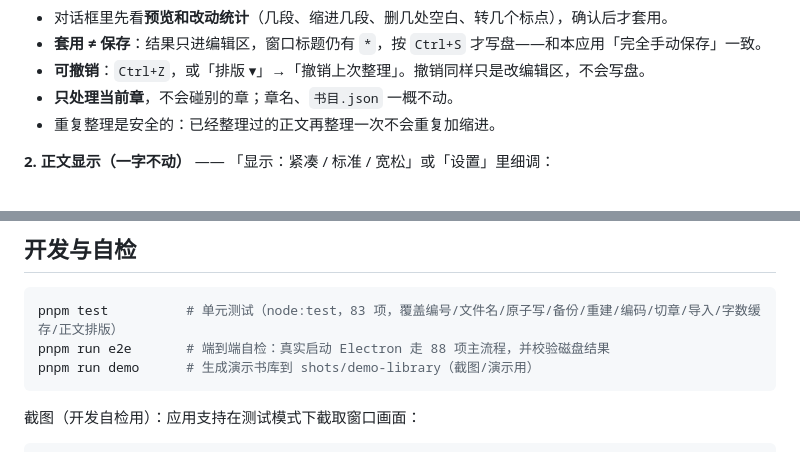
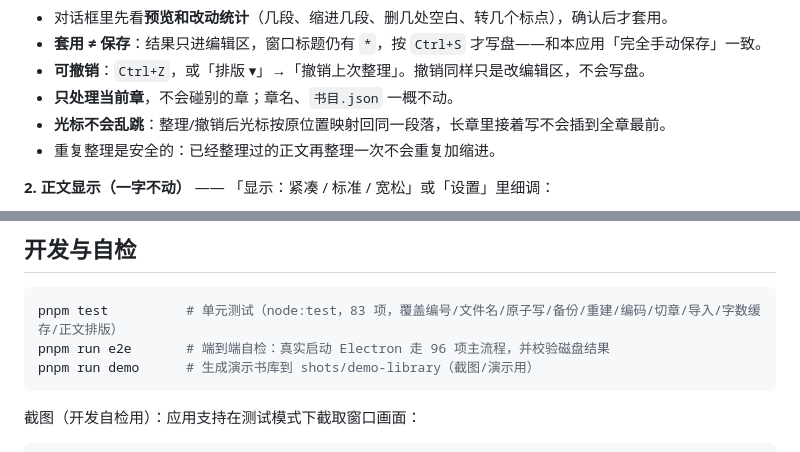
Before and after one commit to ANAN1124-OSS/chapter-writer, a Markdown page: README.md, 2 parts joined by grey strips. Drawn GitHub-style.

````diff
--- a/README.md
+++ b/README.md
@@ -116,6 +116,7 @@ pnpm start          # 启动应用
 - **套用 ≠ 保存**：结果只进编辑区，窗口标题仍有 `*`，按 `Ctrl+S` 才写盘——和本应用「完全手动保存」一致。
 - **可撤销**：`Ctrl+Z`，或「排版 ▾」→「撤销上次整理」。撤销同样只是改编辑区，不会写盘。
 - **只处理当前章**，不会碰别的章；章名、`书目.json` 一概不动。
+- **光标不会乱跳**：整理/撤销后光标按原位置映射回同一段落，长章里接着写不会插到全章最前。
 - 重复整理是安全的：已经整理过的正文再整理一次不会重复加缩进。
 
 **2. 正文显示（一字不动）** —— 「显示：紧凑 / 标准 / 宽松」或「设置」里细调：
@@ -143,7 +144,7 @@ pnpm start          # 启动应用
 
 ```bash
 pnpm test          # 单元测试（node:test，83 项，覆盖编号/文件名/原子写/备份/重建/编码/切章/导入/字数缓存/正文排版）
-pnpm run e2e       # 端到端自检：真实启动 Electron 走 88 项主流程，并校验磁盘结果
+pnpm run e2e       # 端到端自检：真实启动 Electron 走 96 项主流程，并校验磁盘结果
 pnpm run demo      # 生成演示书库到 shots/demo-library（截图/演示用）
 ```
 
````
Also changed, not shown: 验收清单.md (+2 -2 lines).
